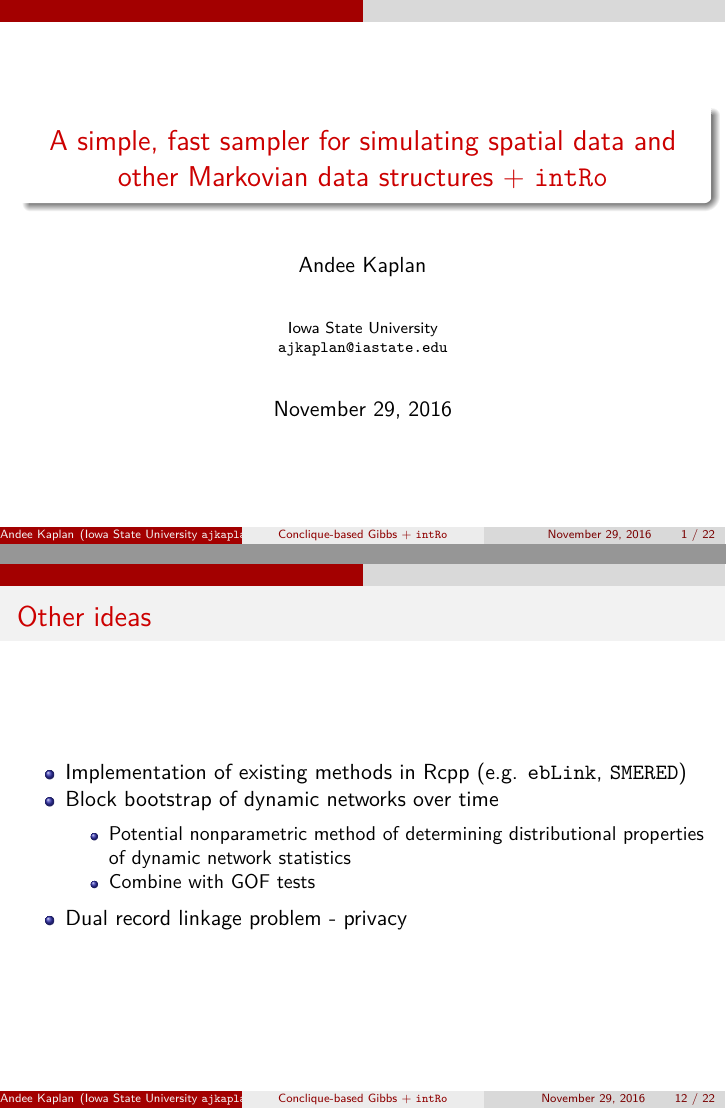
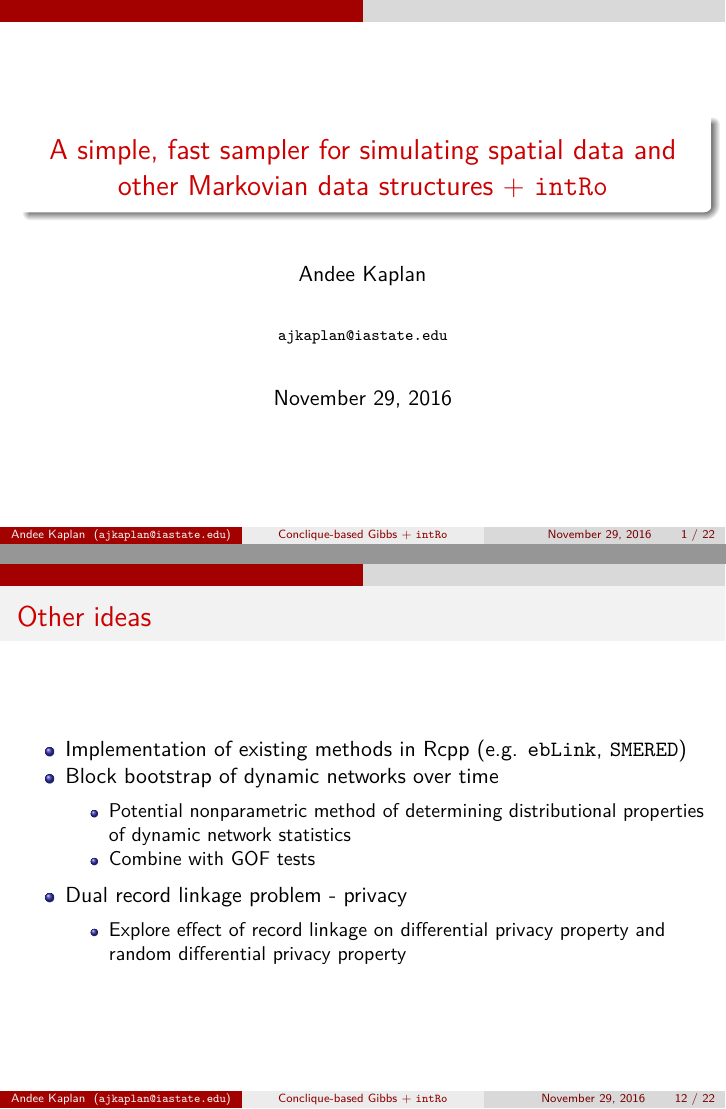
Before and after one commit to andeek/presentations, an R Markdown document (postdoc/slides.Rmd): pages 1 and 12 of 22, joined at a grey line. The pictures show the output file postdoc/slides.pdf that the author committed with the source.

Commit message:
change institution and small typo

```diff
--- a/postdoc/slides.Rmd
+++ b/postdoc/slides.Rmd
@@ -2,9 +2,7 @@
 title: "A simple, fast sampler for simulating spatial data and other Markovian data structures + `intRo`"
 shorttitle: "Conclique-based Gibbs + `intRo`"
 author: Andee Kaplan
-institute: |
-  | Iowa State University
-  | ajkaplan@iastate.edu
+institute: ajkaplan@iastate.edu
 date: "November 29, 2016"
 output:
   beamer_presentation:
@@ -222,6 +220,7 @@ timings %>%
     - Potential nonparametric method of determining distributional properties of dynamic network statistics
     - Combine with GOF tests
 - Dual record linkage problem - privacy
+    - Explore effect of record linkage on differential privacy property and random differential privacy property
 
 ----
 \begin{center}
```
Also changed, not shown: postdoc/slides.pdf.
